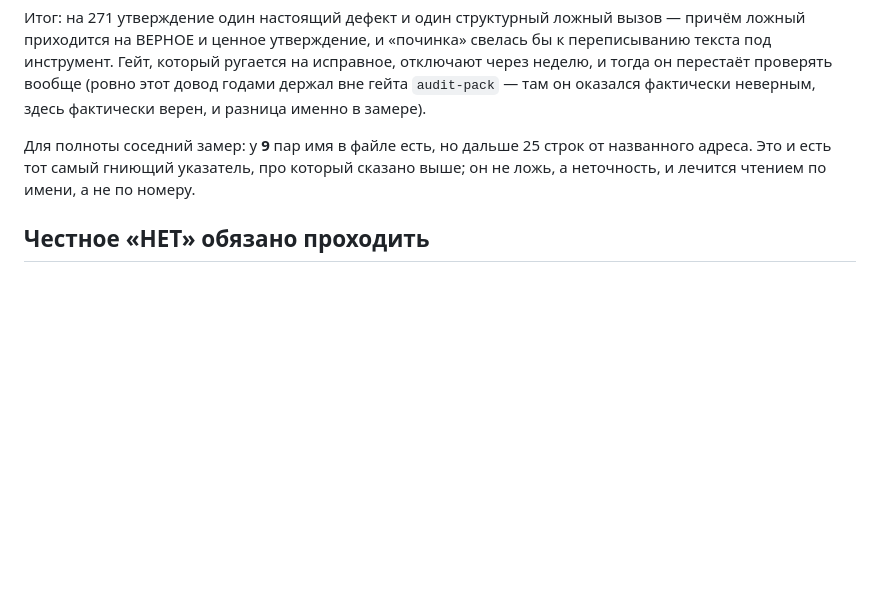
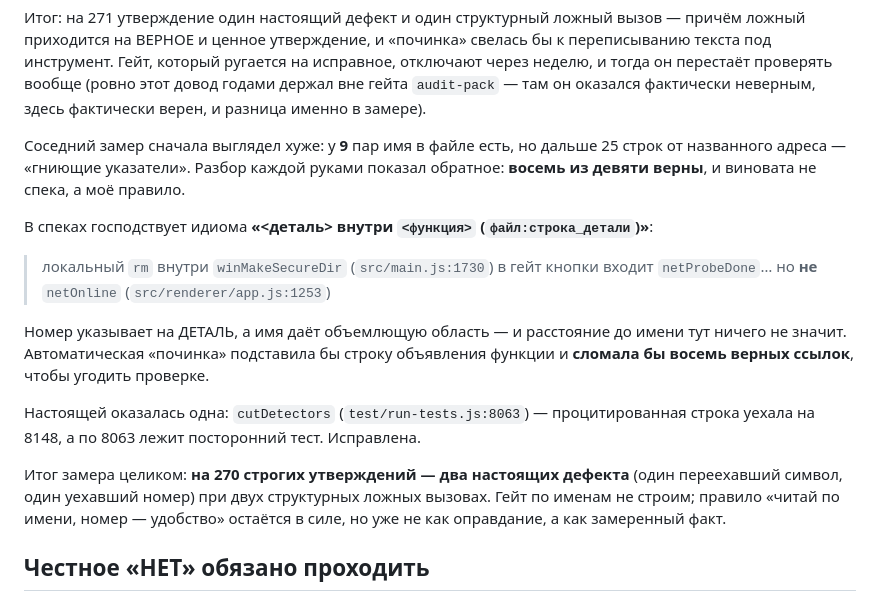
Before and after one commit to JHamidun/hamidun-installer, a Markdown page: docs/adr/008-machine-checked-specs.md, the part around the change. GitHub-like rendering; blank space fills up the shorter version.

Commit message:
docs: разобрал девять «гниющих указателей» — восемь оказались верными, автоправка сломала бы их (#8)
Замер показал 9 ссылок, где имя стоит дальше 25 строк от процитированного адреса.
Написал автоправку: находить объявление и подставлять его строку. Перед запуском
посмотрел все девять в контексте — и не запустил.

В спеках господствует идиома «<деталь> внутри `<функция>` (`файл:строка_детали`)»:

    локальный `rm` внутри `winMakeSecureDir` (`src/main.js:1730`)
    в гейт кнопки входит `netProbeDone`… но НЕ `netOnline` (`app.js:1253`)

Номер указывает на ДЕТАЛЬ, имя даёт объемлющую область, и расстояние до имени тут
ничего не значит. Автоправка подставила бы строку объявления и сломала бы ВОСЕМЬ
верных ссылок, чтобы угодить проверке.

Настоящая одна: cutDetectors — процитированная строка уехала с 8063 на 8148, а по
8063 лежит посторонний тест. Исправлена.

Итог замера: на 270 строгих утверждений два настоящих дефекта (переехавший символ
и уехавший номер) при двух структурных ложных вызовах. Гейт по именам не строим;
число и разбор записаны в ADR-008, чтобы следующий не начинал с автоправки.

Co-authored-by: Claude Opus 5 (1M context) <noreply@anthropic.com>

```diff
--- a/docs/adr/008-machine-checked-specs.md
+++ b/docs/adr/008-machine-checked-specs.md
@@ -120,9 +120,26 @@
 вне гейта `audit-pack` — там он оказался фактически неверным, здесь фактически
 верен, и разница именно в замере).
 
-Для полноты соседний замер: у **9** пар имя в файле есть, но дальше 25 строк от
-названного адреса. Это и есть тот самый гниющий указатель, про который сказано выше;
-он не ложь, а неточность, и лечится чтением по имени, а не по номеру.
+Соседний замер сначала выглядел хуже: у **9** пар имя в файле есть, но дальше 25
+строк от названного адреса — «гниющие указатели». Разбор каждой руками показал
+обратное: **восемь из девяти верны**, и виновата не спека, а моё правило.
+
+В спеках господствует идиома **«<деталь> внутри `<функция>` (`файл:строка_детали`)»**:
+
+> локальный `rm` внутри `winMakeSecureDir` (`src/main.js:1730`)
+> в гейт кнопки входит `netProbeDone`… но **не** `netOnline` (`src/renderer/app.js:1253`)
+
+Номер указывает на ДЕТАЛЬ, а имя даёт объемлющую область — и расстояние до имени тут
+ничего не значит. Автоматическая «починка» подставила бы строку объявления функции и
+**сломала бы восемь верных ссылок**, чтобы угодить проверке.
+
+Настоящей оказалась одна: `cutDetectors` (`test/run-tests.js:8063`) — процитированная
+строка уехала на 8148, а по 8063 лежит посторонний тест. Исправлена.
+
+Итог замера целиком: **на 270 строгих утверждений — два настоящих дефекта** (один
+переехавший символ, один уехавший номер) при двух структурных ложных вызовах. Гейт
+по именам не строим; правило «читай по имени, номер — удобство» остаётся в силе, но
+уже не как оправдание, а как замеренный факт.
 
 ## Честное «НЕТ» обязано проходить
 
```
Also changed, not shown: docs/specs/blokiruyuschiy-stop-ekran-pri-otorvannom-vendor.md (+1 -1 lines).
